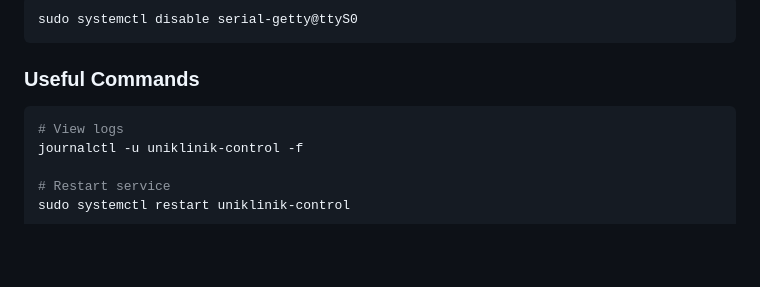
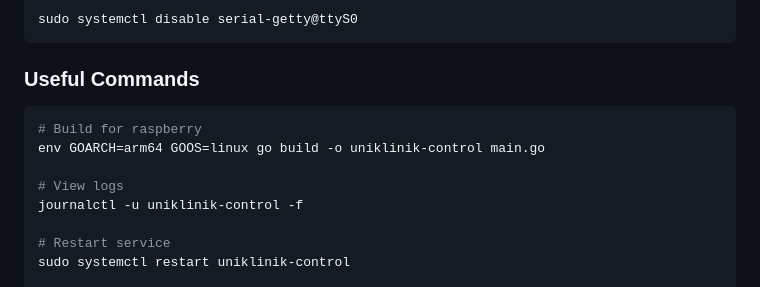
Before and after one commit to DenAutonomePirat/uniklinik-control, a Markdown page: README.md, the part around the change. Drawn GitHub-style; blank space fills up the shorter version.

````diff
--- a/README.md
+++ b/README.md
@@ -252,6 +252,9 @@ sudo systemctl disable serial-getty@ttyS0
 
 ### Useful Commands
 ```bash
+# Build for raspberry
+env GOARCH=arm64 GOOS=linux go build -o uniklinik-control main.go
+
 # View logs
 journalctl -u uniklinik-control -f
 
````
